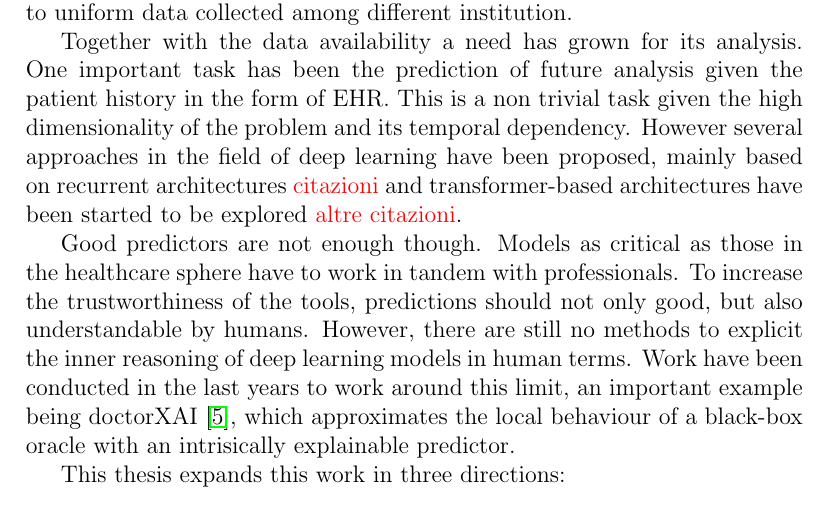
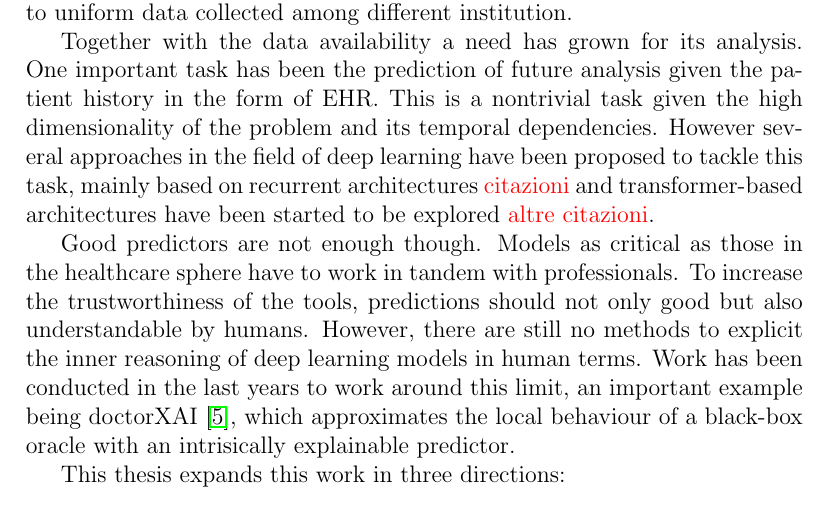
Before and after one commit to Teiolass/tesi_magistrale, a LaTeX document (main.tex): part of page 2 of 23, cut so that both start at the same text. Compiled offline with pdfLaTeX.

Commit message:
Updates from Overleaf

```diff
--- a/main.tex
+++ b/main.tex
@@ -27,16 +27,15 @@ available a standard codification for these descriptions called International Cl
 Diseases (ICD), which led to uniform data collected among different institution.
 
 Together with the data availability a need has grown for its analysis. One important task has been
-the prediction of future analysis given the patient history in the form of EHR. This is a non
-trivial task given the high dimensionality of the problem and its temporal dependency. However
-several approaches in the field of deep learning have been proposed, mainly based on recurrent
+the prediction of future analysis given the patient history in the form of EHR. This is a nontrivial task given the high dimensionality of the problem and its temporal dependencies. However
+several approaches in the field of deep learning have been proposed to tackle this task, mainly based on recurrent
 architectures \deb{citazioni} and transformer-based architectures have been started to be explored
 \deb{altre citazioni}.
 
 Good predictors are not enough though. Models as critical as those in the healthcare sphere have to
 work in tandem with professionals. To increase the trustworthiness of the tools, predictions should
-not only good, but also understandable by humans. However, there are still no methods to explicit
-the inner reasoning of deep learning models in human terms. Work have been conducted in the last
+not only good but also understandable by humans. However, there are still no methods to explicit
+the inner reasoning of deep learning models in human terms. Work has been conducted in the last
 years to work around this limit, an important example being doctorXAI \cite{panigutti-xai}, which
 approximates the local behaviour of a black-box oracle with an intrisically explainable predictor.
 
```
